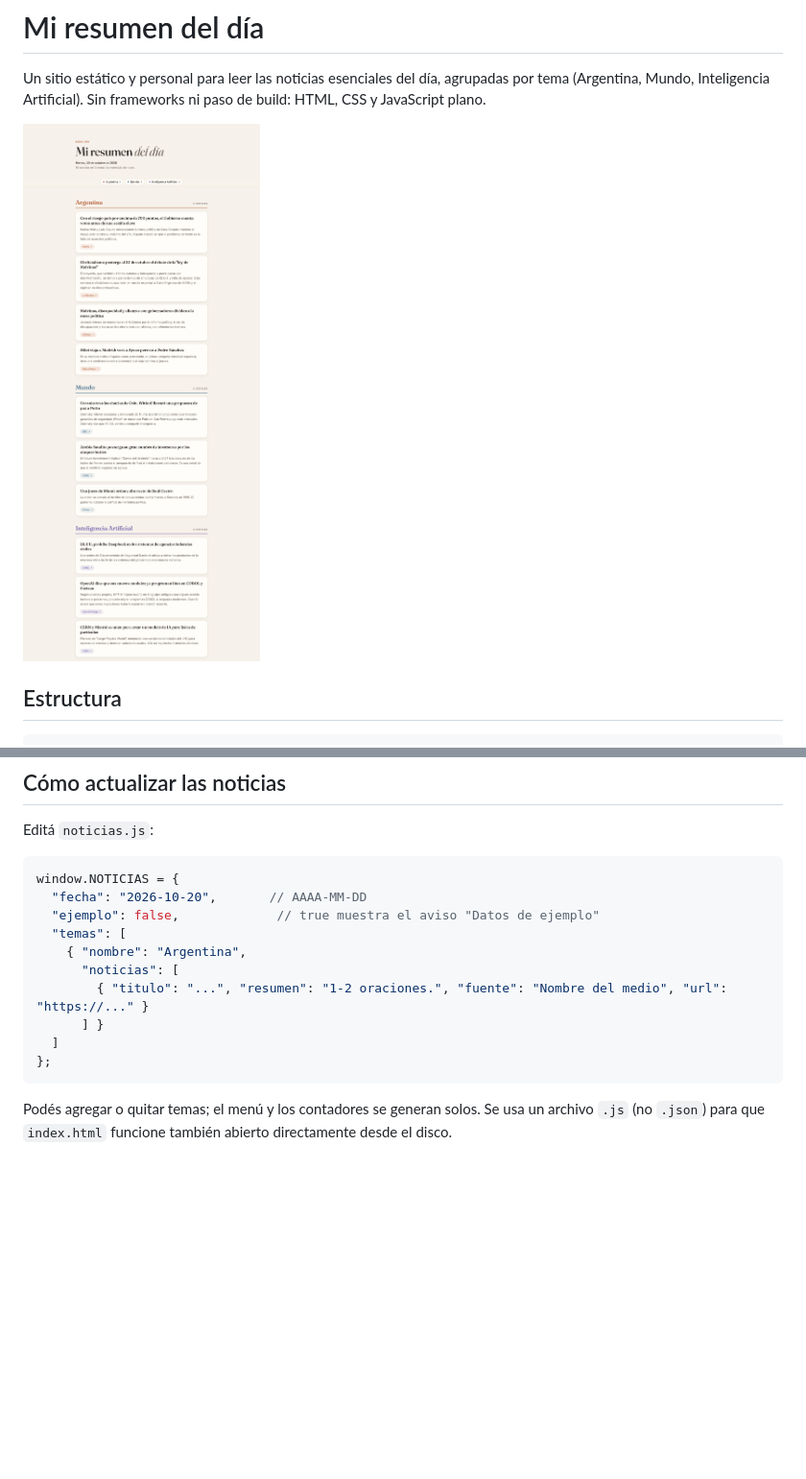
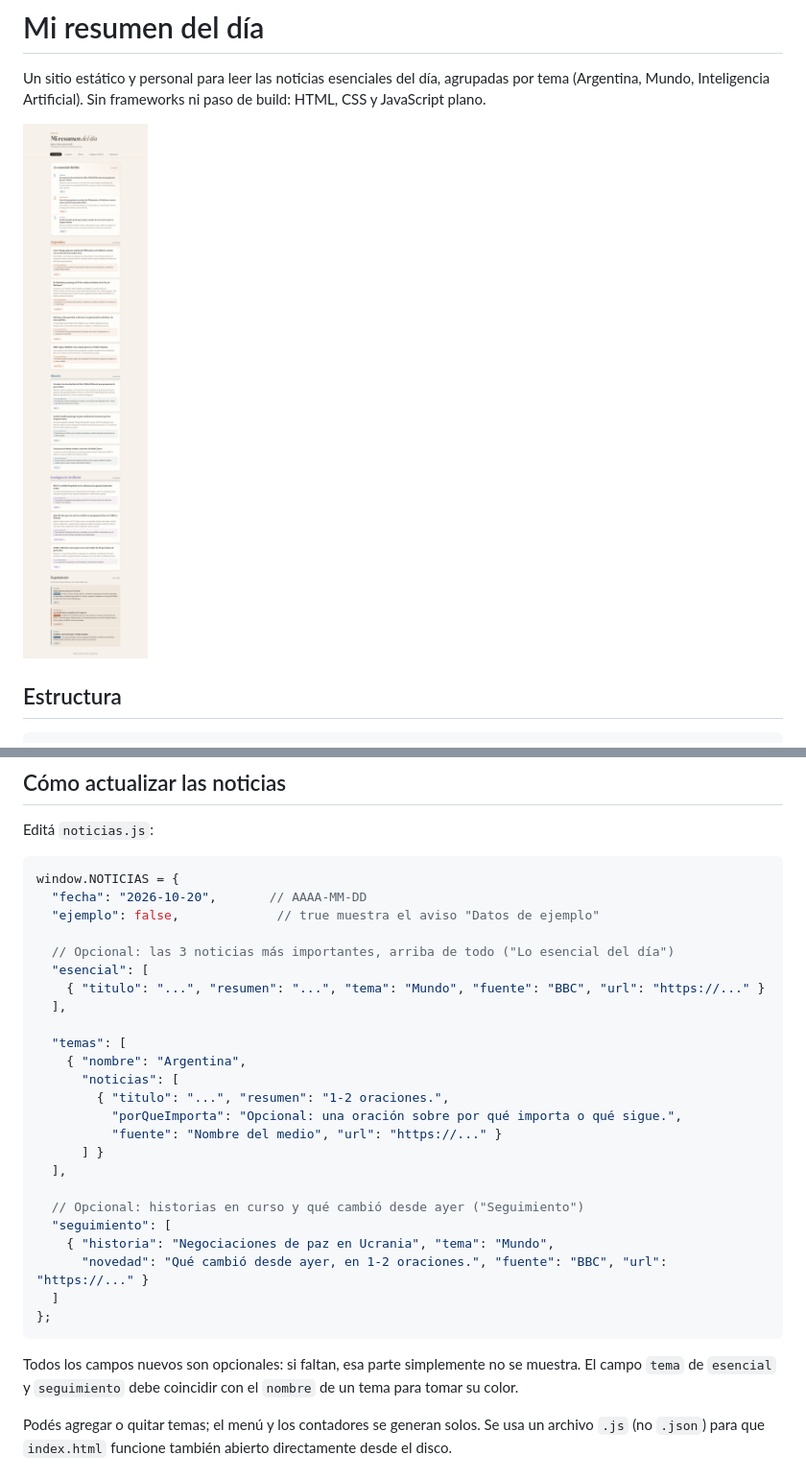
Before and after one commit to NahuelAlegre/mi-portal-noticias, a Markdown page: README.md, 2 parts joined by grey strips. Shown at 96% size. GitHub-like rendering; pictures changed too: docs/preview.png; blank space fills up the shorter version.

Commit message:
Agrega lo esencial, por qué importa y seguimiento

````diff
--- a/README.md
+++ b/README.md
@@ -22,14 +22,30 @@ Editá `noticias.js`:
 window.NOTICIAS = {
   "fecha": "2026-10-20",       // AAAA-MM-DD
   "ejemplo": false,             // true muestra el aviso "Datos de ejemplo"
+
+  // Opcional: las 3 noticias más importantes, arriba de todo ("Lo esencial del día")
+  "esencial": [
+    { "titulo": "...", "resumen": "...", "tema": "Mundo", "fuente": "BBC", "url": "https://..." }
+  ],
+
   "temas": [
     { "nombre": "Argentina",
       "noticias": [
-        { "titulo": "...", "resumen": "1-2 oraciones.", "fuente": "Nombre del medio", "url": "https://..." }
+        { "titulo": "...", "resumen": "1-2 oraciones.",
+          "porQueImporta": "Opcional: una oración sobre por qué importa o qué sigue.",
+          "fuente": "Nombre del medio", "url": "https://..." }
       ] }
+  ],
+
+  // Opcional: historias en curso y qué cambió desde ayer ("Seguimiento")
+  "seguimiento": [
+    { "historia": "Negociaciones de paz en Ucrania", "tema": "Mundo",
+      "novedad": "Qué cambió desde ayer, en 1-2 oraciones.", "fuente": "BBC", "url": "https://..." }
   ]
 };
 ```
+
+Todos los campos nuevos son opcionales: si faltan, esa parte simplemente no se muestra. El campo `tema` de `esencial` y `seguimiento` debe coincidir con el `nombre` de un tema para tomar su color.
 
 Podés agregar o quitar temas; el menú y los contadores se generan solos. Se usa un archivo `.js` (no `.json`) para que `index.html` funcione también abierto directamente desde el disco.
 
````
Also changed, not shown: docs/preview-mobile.png, 4 other files.
